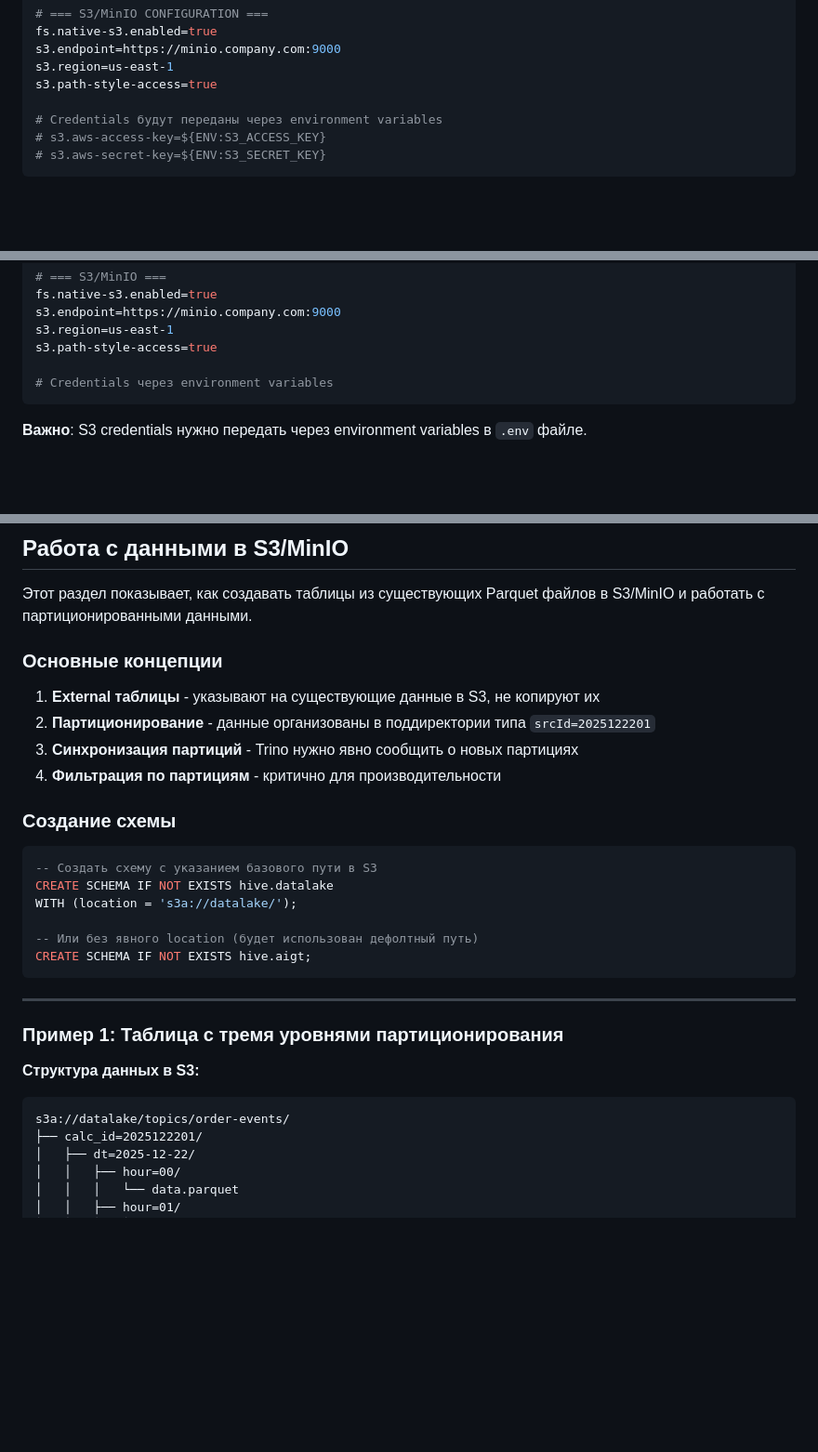
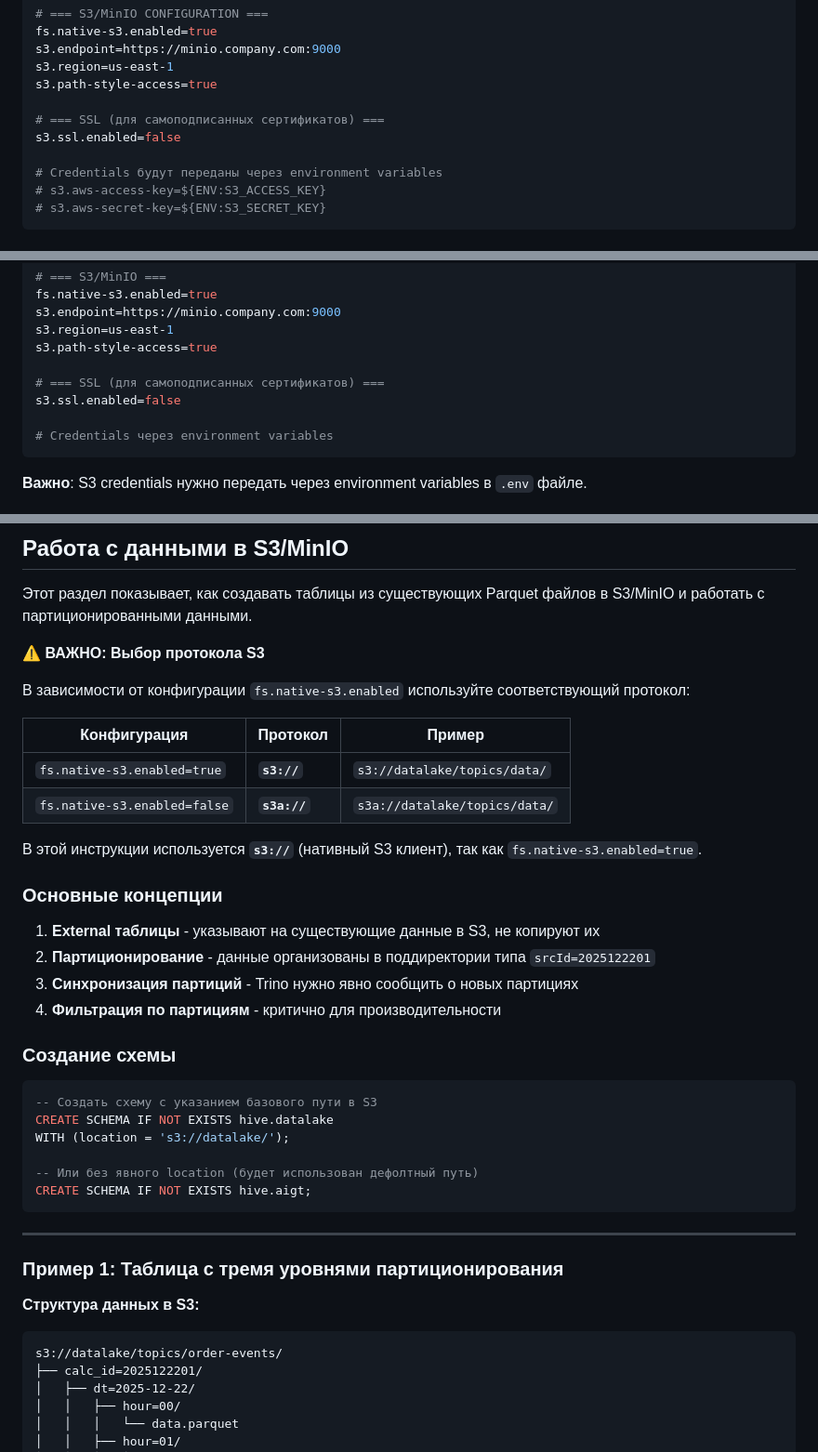
Before and after one commit to Dehuckoo1oo/EtlEngitne, a Markdown page: doc/datalake/trino.md, 3 parts joined by grey strips. Shown at 93% size. Rendered like a GitHub page; blank space fills up the shorter version.

````diff
--- a/doc/datalake/trino.md
+++ b/doc/datalake/trino.md
@@ -181,6 +181,9 @@ s3.endpoint=https://minio.company.com:9000
 s3.region=us-east-1
 s3.path-style-access=true
 
+# === SSL (для самоподписанных сертификатов) ===
+s3.ssl.enabled=false
+
 # Credentials будут переданы через environment variables
 # s3.aws-access-key=${ENV:S3_ACCESS_KEY}
 # s3.aws-secret-key=${ENV:S3_SECRET_KEY}
@@ -202,6 +205,9 @@ fs.native-s3.enabled=true
 s3.endpoint=https://minio.company.com:9000
 s3.region=us-east-1
 s3.path-style-access=true
+
+# === SSL (для самоподписанных сертификатов) ===
+s3.ssl.enabled=false
 
 # Credentials через environment variables
 ```
@@ -610,6 +616,17 @@ SELECT * FROM iceberg.test.sample_table;
 
 Этот раздел показывает, как создавать таблицы из существующих Parquet файлов в S3/MinIO и работать с партиционированными данными.
 
+**⚠️ ВАЖНО: Выбор протокола S3**
+
+В зависимости от конфигурации `fs.native-s3.enabled` используйте соответствующий протокол:
+
+| Конфигурация | Протокол | Пример |
+|-------------|----------|--------|
+| `fs.native-s3.enabled=true` | **`s3://`** | `s3://datalake/topics/data/` |
+| `fs.native-s3.enabled=false` | **`s3a://`** | `s3a://datalake/topics/data/` |
+
+В этой инструкции используется **`s3://`** (нативный S3 клиент), так как `fs.native-s3.enabled=true`.
+
 ### Основные концепции
 
 1. **External таблицы** - указывают на существующие данные в S3, не копируют их
@@ -622,7 +639,7 @@ SELECT * FROM iceberg.test.sample_table;
 ```sql
 -- Создать схему с указанием базового пути в S3
 CREATE SCHEMA IF NOT EXISTS hive.datalake
-WITH (location = 's3a://datalake/');
+WITH (location = 's3://datalake/');
 
 -- Или без явного location (будет использован дефолтный путь)
 CREATE SCHEMA IF NOT EXISTS hive.aigt;
@@ -634,7 +651,7 @@ CREATE SCHEMA IF NOT EXISTS hive.aigt;
 
 **Структура данных в S3:**
 ```
-s3a://datalake/topics/order-events/
+s3://datalake/topics/order-events/
 ├── calc_id=2025122201/
 │   ├── dt=2025-12-22/
 │   │   ├── hour=00/
````
Also changed, not shown: other parts of doc/datalake/trino.md (+64 -5 lines).
